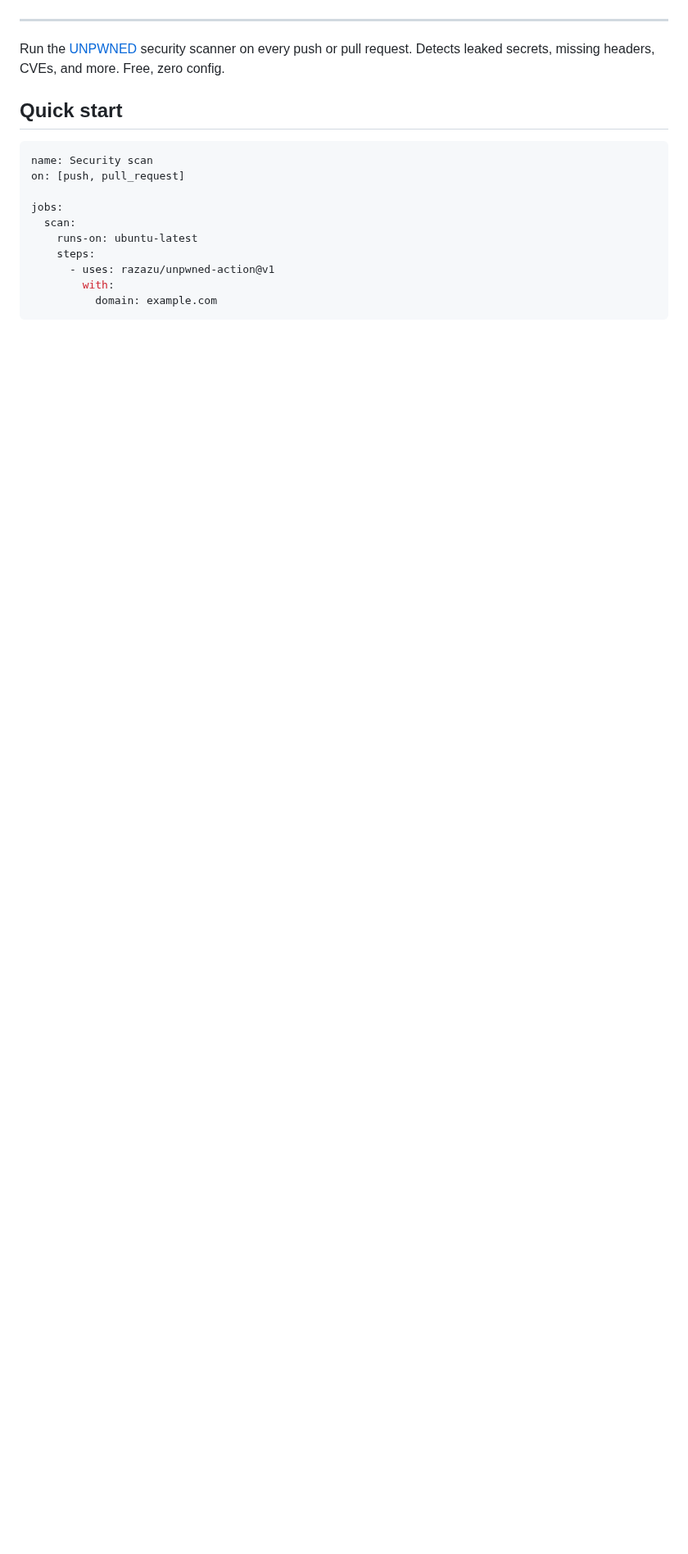
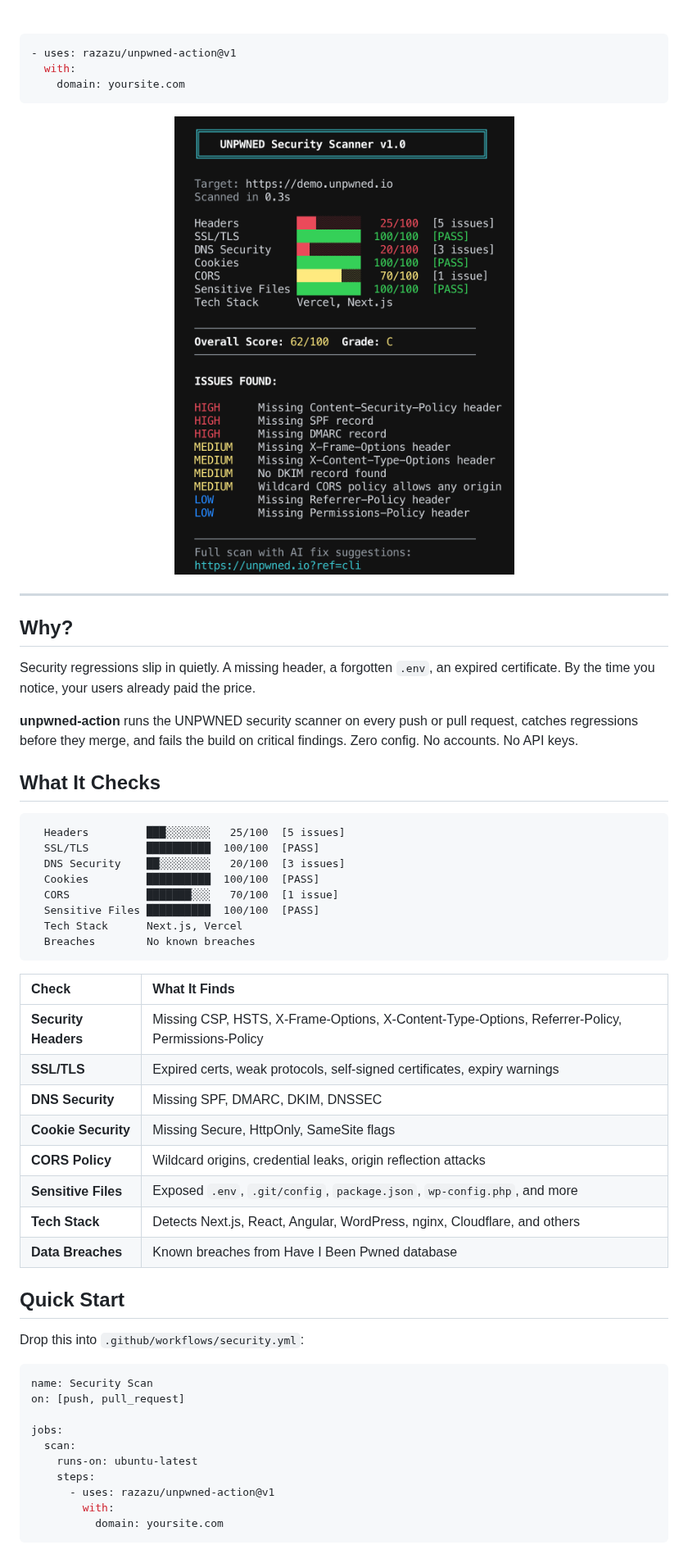
Before and after one commit to razazu/unpwned-action, a Markdown page: README.md, the part around one of its changes. Shown at 82% size. GitHub-like rendering; pictures changed too: assets/demo.png (added); blank space fills up the shorter version.

````diff
--- a/README.md
+++ b/README.md
@@ -13,14 +14,56 @@
   <a href="https://github.com/razazu/unpwned-action/blob/main/LICENSE"><img src="https://img.shields.io/badge/license-MIT-blue" alt="license"></a>
+</p>
+
+<br>
+
+```yaml
+- uses: razazu/unpwned-action@v1
+  with:
+    domain: yoursite.com
+```
+
+<p align="center">
+  <img src="assets/demo.png" alt="UNPWNED CLI demo output" width="650">
 </p>
 
 ---
 
-Run the [UNPWNED](https://unpwned.io) security scanner on every push or pull request. Detects leaked secrets, missing headers, CVEs, and more. Free, zero config.
+## Why?
 
-## Quick start
+Security regressions slip in quietly. A missing header, a forgotten `.env`, an expired certificate. By the time you notice, your users already paid the price.
+
+**unpwned-action** runs the UNPWNED security scanner on every push or pull request, catches regressions before they merge, and fails the build on critical findings. Zero config. No accounts. No API keys.
+
+## What It Checks
+
+```
+  Headers         ███░░░░░░░   25/100  [5 issues]
+  SSL/TLS         ██████████  100/100  [PASS]
+  DNS Security    ██░░░░░░░░   20/100  [3 issues]
+  Cookies         ██████████  100/100  [PASS]
+  CORS            ███████░░░   70/100  [1 issue]
+  Sensitive Files ██████████  100/100  [PASS]
+  Tech Stack      Next.js, Vercel
+  Breaches        No known breaches
+```
+
+| Check | What It Finds |
+|:------|:--------------|
+| **Security Headers** | Missing CSP, HSTS, X-Frame-Options, X-Content-Type-Options, Referrer-Policy, Permissions-Policy |
+| **SSL/TLS** | Expired certs, weak protocols, self-signed certificates, expiry warnings |
+| **DNS Security** | Missing SPF, DMARC, DKIM, DNSSEC |
+| **Cookie Security** | Missing Secure, HttpOnly, SameSite flags |
+| **CORS Policy** | Wildcard origins, credential leaks, origin reflection attacks |
+| **Sensitive Files** | Exposed `.env`, `.git/config`, `package.json`, `wp-config.php`, and more |
+| **Tech Stack** | Detects Next.js, React, Angular, WordPress, nginx, Cloudflare, and others |
+| **Data Breaches** | Known breaches from Have I Been Pwned database |
+
+## Quick Start
+
+Drop this into `.github/workflows/security.yml`:
 
 ```yaml
-name: Security scan
+name: Security Scan
 on: [push, pull_request]
 
 jobs:
@@ -29,6 +72,6 @@ jobs:
     steps:
       - uses: razazu/unpwned-action@v1
         with:
-          domain: example.com
+          domain: yoursite.com
 ```
 
````
Also changed, not shown: other parts of README.md (+122 -32 lines), 1 other file.
